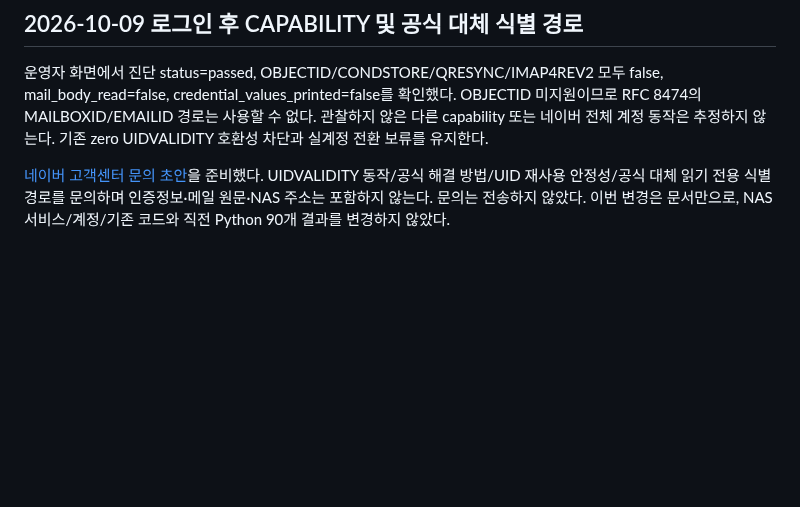
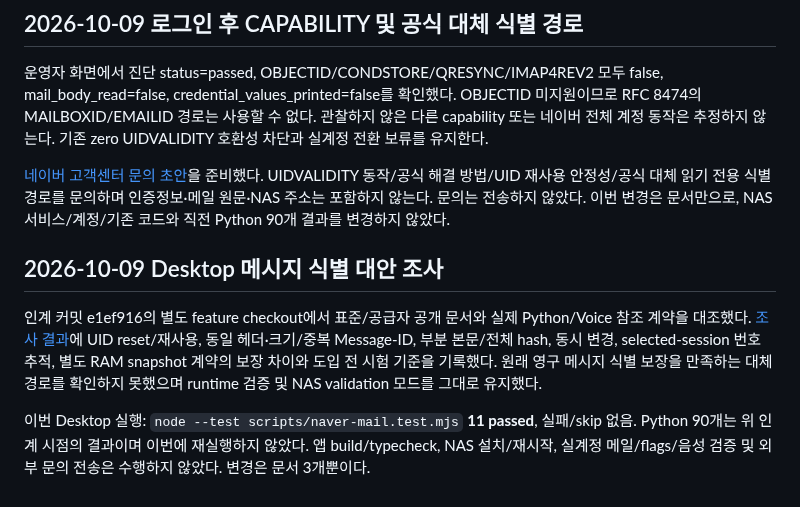
Before and after one commit to Augustine-H/drivemode, a Markdown page: docs/naver-mail-validation.md, the part around the change. GitHub-like rendering; blank space fills up the shorter version.

Commit message:
Document Naver message identity alternatives and safety limits

```diff
--- a/docs/naver-mail-validation.md
+++ b/docs/naver-mail-validation.md
@@ -274,3 +274,9 @@ nonzero uint32 epoch를 사용할 수 없어 folder+UID의 메일함 재생성
 운영자 화면에서 진단 status=passed, OBJECTID/CONDSTORE/QRESYNC/IMAP4REV2 모두 false, mail_body_read=false, credential_values_printed=false를 확인했다. OBJECTID 미지원이므로 RFC 8474의 MAILBOXID/EMAILID 경로는 사용할 수 없다. 관찰하지 않은 다른 capability 또는 네이버 전체 계정 동작은 추정하지 않는다. 기존 zero UIDVALIDITY 호환성 차단과 실계정 전환 보류를 유지한다.
 
 [네이버 고객센터 문의 초안](naver-mail-imap-support-request.md)을 준비했다. UIDVALIDITY 동작/공식 해결 방법/UID 재사용 안정성/공식 대체 읽기 전용 식별 경로를 문의하며 인증정보·메일 원문·NAS 주소는 포함하지 않는다. 문의는 전송하지 않았다. 이번 변경은 문서만으로, NAS 서비스/계정/기존 코드와 직전 Python 90개 결과를 변경하지 않았다.
+
+## 2026-10-09 Desktop 메시지 식별 대안 조사
+
+인계 커밋 e1ef916의 별도 feature checkout에서 표준/공급자 공개 문서와 실제 Python/Voice 참조 계약을 대조했다. [조사 결과](naver-mail-identity-investigation.md)에 UID reset/재사용, 동일 헤더·크기/중복 Message-ID, 부분 본문/전체 hash, 동시 변경, selected-session 번호 추적, 별도 RAM snapshot 계약의 보장 차이와 도입 전 시험 기준을 기록했다. 원래 영구 메시지 식별 보장을 만족하는 대체 경로를 확인하지 못했으며 runtime 검증 및 NAS validation 모드를 그대로 유지했다.
+
+이번 Desktop 실행: `node --test scripts/naver-mail.test.mjs` **11 passed**, 실패/skip 없음. Python 90개는 위 인계 시점의 결과이며 이번에 재실행하지 않았다. 앱 build/typecheck, NAS 설치/재시작, 실계정 메일/flags/음성 검증 및 외부 문의 전송은 수행하지 않았다. 변경은 문서 3개뿐이다.
```
Also changed, not shown: docs/naver-mail-codex-desktop-handoff.md (+2 -0 lines), docs/naver-mail-identity-investigation.md (added, +105 -0 lines).
